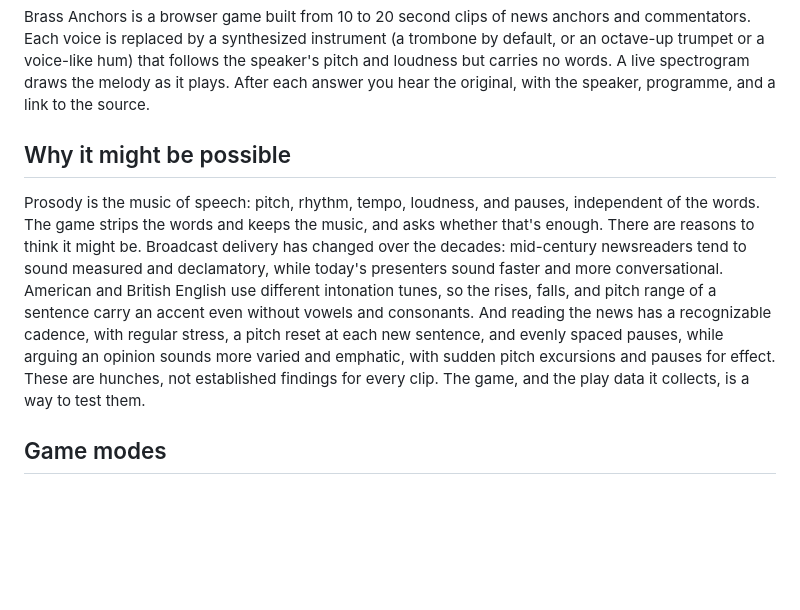
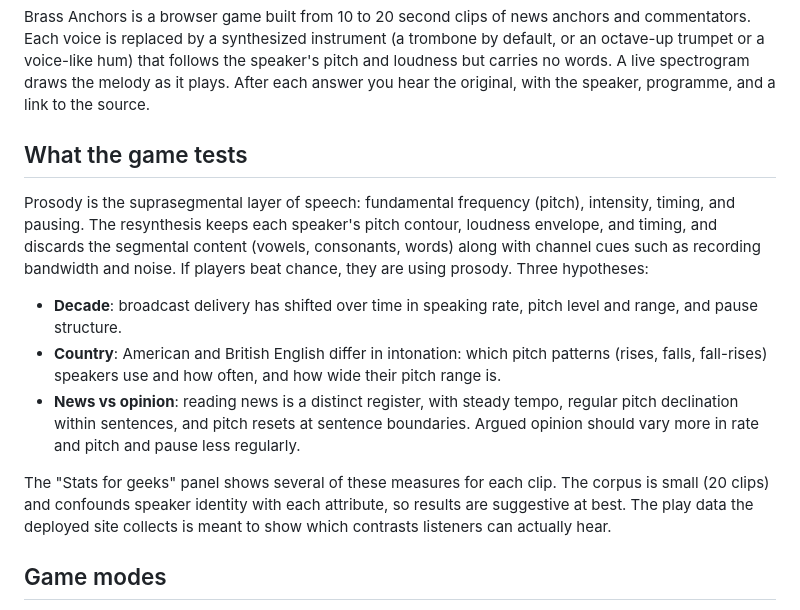
Before and after one commit to gkossinets/brass-anchors, a Markdown page: README.md, the part around the change. Drawn GitHub-style; blank space fills up the shorter version.

Commit message:
README: state what the game tests as hypotheses, in plain technical terms
Co-Authored-By: Claude Opus 5.5 <noreply@anthropic.com>

```diff
--- a/README.md
+++ b/README.md
@@ -4,9 +4,15 @@ Can you tell a 1970s newsreader from a 2020s cable host by the melody of their v
 
 Brass Anchors is a browser game built from 10 to 20 second clips of news anchors and commentators. Each voice is replaced by a synthesized instrument (a trombone by default, or an octave-up trumpet or a voice-like hum) that follows the speaker's pitch and loudness but carries no words. A live spectrogram draws the melody as it plays. After each answer you hear the original, with the speaker, programme, and a link to the source.
 
-## Why it might be possible
+## What the game tests
 
-Prosody is the music of speech: pitch, rhythm, tempo, loudness, and pauses, independent of the words. The game strips the words and keeps the music, and asks whether that's enough. There are reasons to think it might be. Broadcast delivery has changed over the decades: mid-century newsreaders tend to sound measured and declamatory, while today's presenters sound faster and more conversational. American and British English use different intonation tunes, so the rises, falls, and pitch range of a sentence carry an accent even without vowels and consonants. And reading the news has a recognizable cadence, with regular stress, a pitch reset at each new sentence, and evenly spaced pauses, while arguing an opinion sounds more varied and emphatic, with sudden pitch excursions and pauses for effect. These are hunches, not established findings for every clip. The game, and the play data it collects, is a way to test them.
+Prosody is the suprasegmental layer of speech: fundamental frequency (pitch), intensity, timing, and pausing. The resynthesis keeps each speaker's pitch contour, loudness envelope, and timing, and discards the segmental content (vowels, consonants, words) along with channel cues such as recording bandwidth and noise. If players beat chance, they are using prosody. Three hypotheses:
+
+- **Decade**: broadcast delivery has shifted over time in speaking rate, pitch level and range, and pause structure.
+- **Country**: American and British English differ in intonation: which pitch patterns (rises, falls, fall-rises) speakers use and how often, and how wide their pitch range is.
+- **News vs opinion**: reading news is a distinct register, with steady tempo, regular pitch declination within sentences, and pitch resets at sentence boundaries. Argued opinion should vary more in rate and pitch and pause less regularly.
+
+The "Stats for geeks" panel shows several of these measures for each clip. The corpus is small (20 clips) and confounds speaker identity with each attribute, so results are suggestive at best. The play data the deployed site collects is meant to show which contrasts listeners can actually hear.
 
 ## Game modes
 
```
